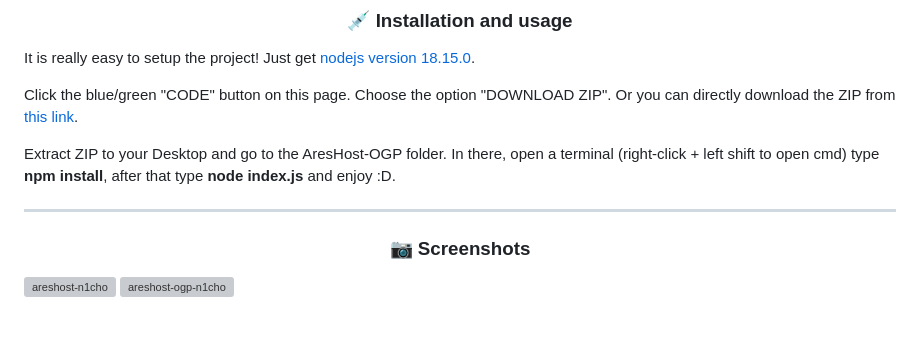
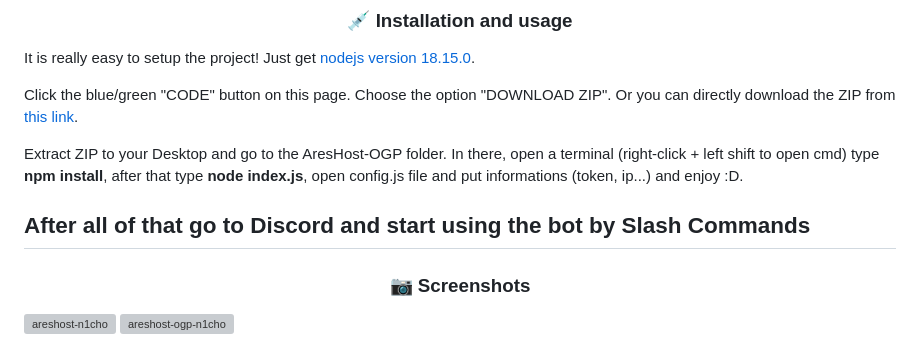
Before and after one commit to notN1CHO/Discord-OGP, a Markdown page: README.md, the part around the change. GitHub-like rendering; blank space fills up the shorter version; grey boxes are pictures that could not be loaded.

```diff
--- a/README.md
+++ b/README.md
@@ -37,8 +37,9 @@ It is really easy to setup the project! Just get [nodejs version 18.15.0](https:
 
 Click the blue/green "CODE" button on this page. Choose the option "DOWNLOAD ZIP". Or you can directly download the ZIP from [this link](https://github.com/notN1CHO/AresHost-OGP/archive/refs/heads/main.zip).
 
-Extract ZIP to your Desktop and go to the AresHost-OGP folder. In there, open a terminal (right-click + left shift to open cmd) type **npm install**, after that type **node index.js** and enjoy :D.
+Extract ZIP to your Desktop and go to the AresHost-OGP folder. In there, open a terminal (right-click + left shift to open cmd) type **npm install**, after that type **node index.js**, open config.js file and put informations (token, ip...) and enjoy :D.
 
+After all of that go to Discord and start using the bot by Slash Commands
 ---------------------------------------------------------------------------------------------------
 <div align="center">
 
```
